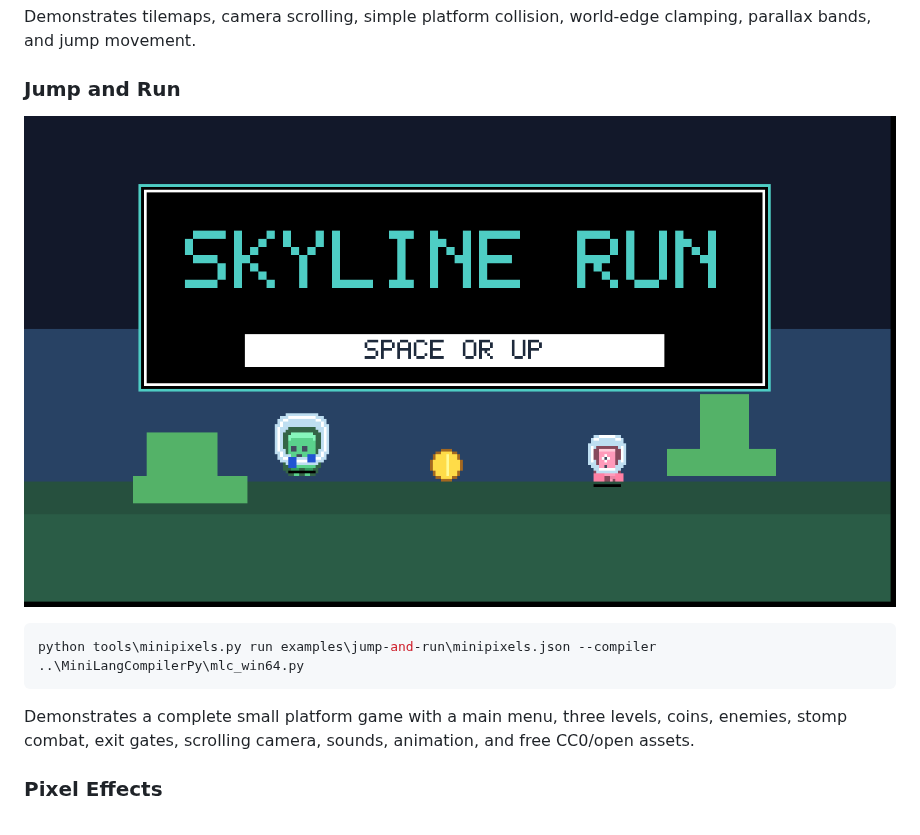
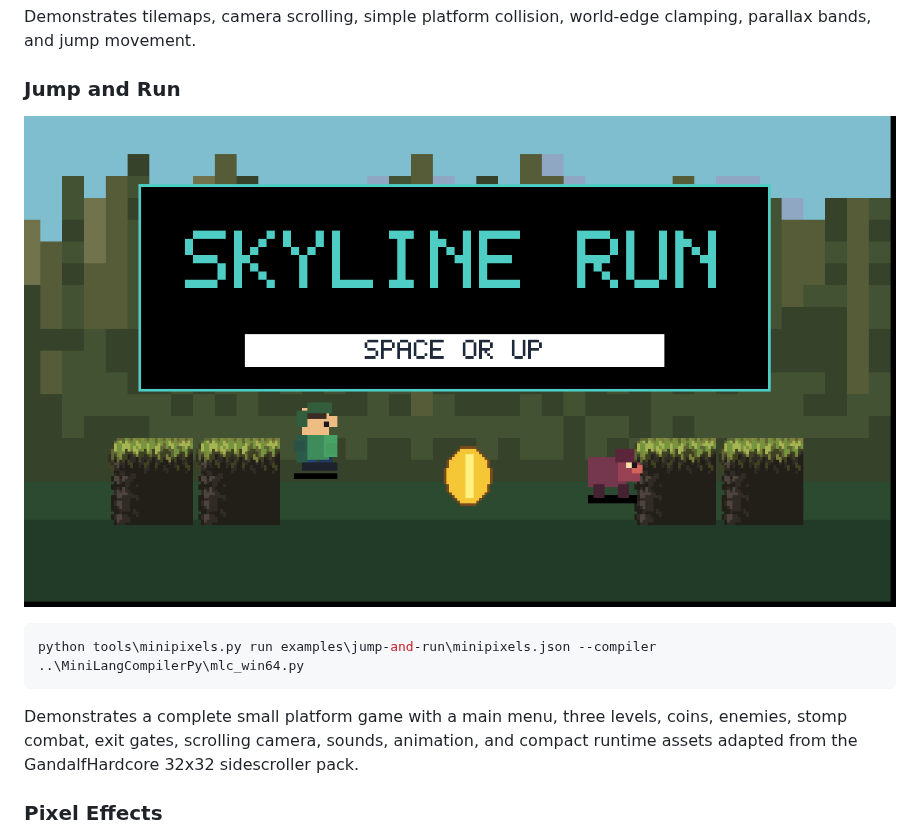
Before and after one commit to MiniLangProject/MiniPixels, a Markdown page: README.md, the part around the change. GitHub-like rendering; pictures changed too: docs/images/jump-and-run.png.

````diff
--- a/README.md
+++ b/README.md
@@ -130,7 +130,7 @@ Demonstrates tilemaps, camera scrolling, simple platform collision, world-edge c
 python tools\minipixels.py run examples\jump-and-run\minipixels.json --compiler ..\MiniLangCompilerPy\mlc_win64.py
 ```
 
-Demonstrates a complete small platform game with a main menu, three levels, coins, enemies, stomp combat, exit gates, scrolling camera, sounds, animation, and free CC0/open assets.
+Demonstrates a complete small platform game with a main menu, three levels, coins, enemies, stomp combat, exit gates, scrolling camera, sounds, animation, and compact runtime assets adapted from the GandalfHardcore 32x32 sidescroller pack.
 
 ### Pixel Effects
 
````
Also changed, not shown: docs/examples.md (+2 -1 lines), examples/jump-and-run/README.md (+4 -3 lines), 16 other files.
